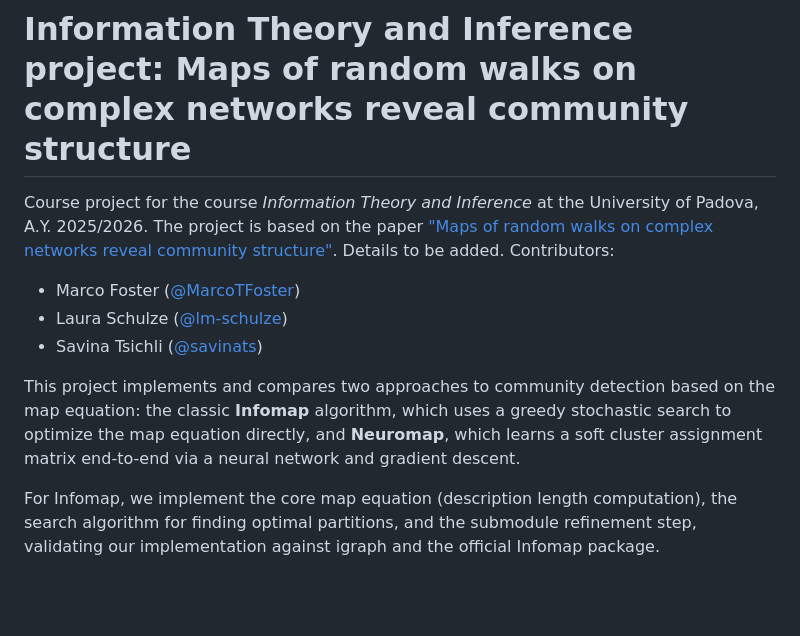
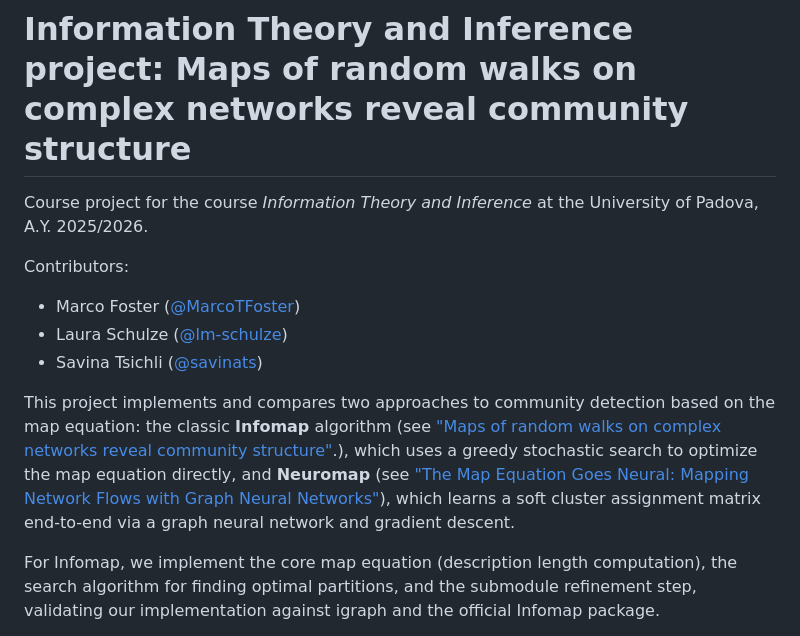
Before and after one commit to lm-schulze/ITI_project, a Markdown page: README.md, the part around the change. Drawn GitHub-style; blank space fills up the shorter version.

Commit message:
Revise README

```diff
--- a/README.md
+++ b/README.md
@@ -1,12 +1,12 @@
 # Information Theory and Inference project: Maps of random walks on complex networks reveal community structure
-Course project for the course *Information Theory and Inference* at the University of Padova, A.Y. 2025/2026. The project is based on the paper ["Maps of random walks on complex networks reveal community structure"](https://doi.org/10.1073/pnas.0706851105). Details to be added.
+Course project for the course *Information Theory and Inference* at the University of Padova, A.Y. 2025/2026.
+
 Contributors:
 - Marco Foster ([@MarcoTFoster](https://github.com/MarcoTFoster))
 - Laura Schulze ([@lm-schulze](https://github.com/lm-schulze))
 - Savina Tsichli ([@savinats](https://github.com/savinats))
 
-This project implements and compares two approaches to community detection based on the map equation: the classic **Infomap** algorithm, which uses a
-greedy stochastic search to optimize the map equation directly, and **Neuromap**, which learns a soft cluster assignment matrix end-to-end via a neural network and gradient descent.
+This project implements and compares two approaches to community detection based on the map equation: the classic **Infomap** algorithm (see ["Maps of random walks on complex networks reveal community structure"](https://doi.org/10.1073/pnas.0706851105).), which uses a greedy stochastic search to optimize the map equation directly, and **Neuromap** (see ["The Map Equation Goes Neural: Mapping Network Flows with Graph Neural Networks"](https://doi.org/10.52202/079017-0554)), which learns a soft cluster assignment matrix end-to-end via a graph neural network and gradient descent.
 
 For Infomap, we implement the core map equation (description length computation), the search algorithm for finding optimal partitions, and the submodule refinement step, validating our implementation against igraph and the official Infomap package.
 
```
